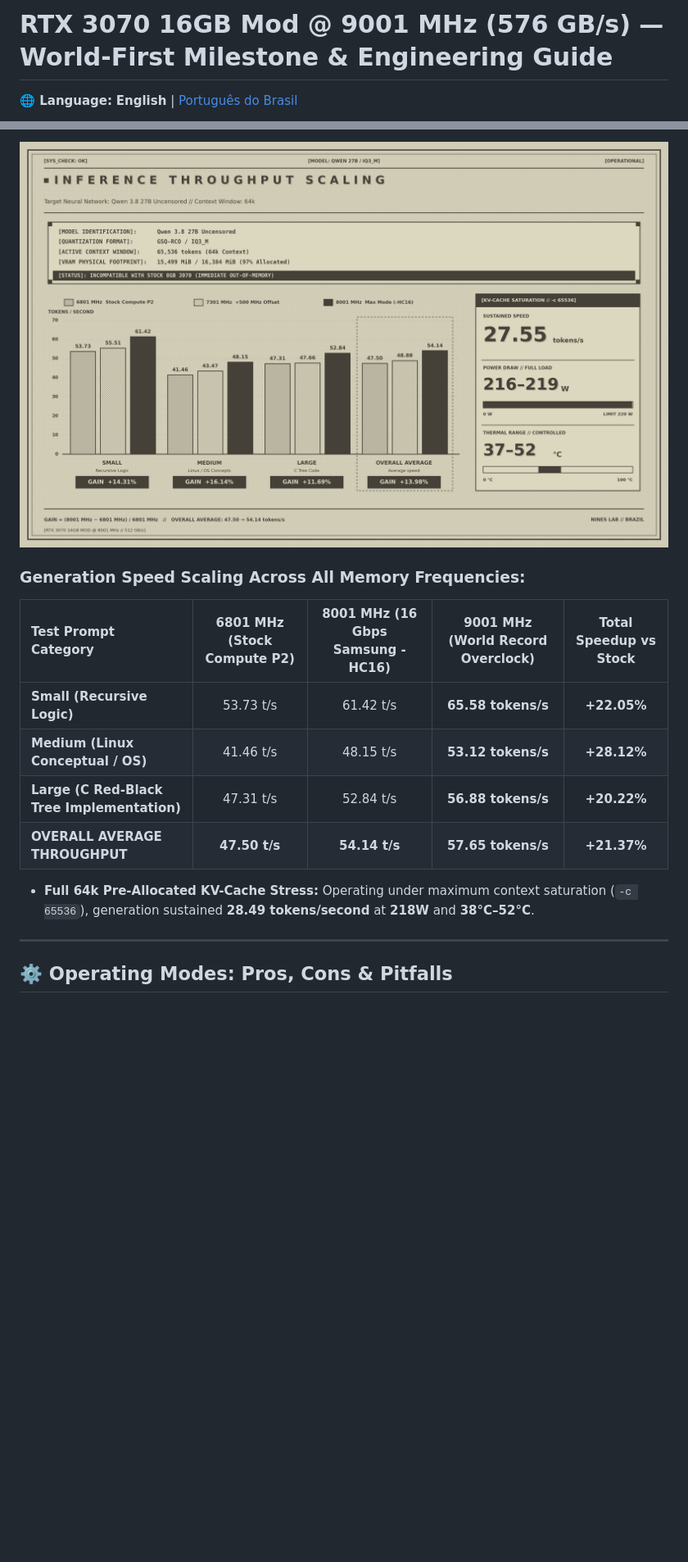
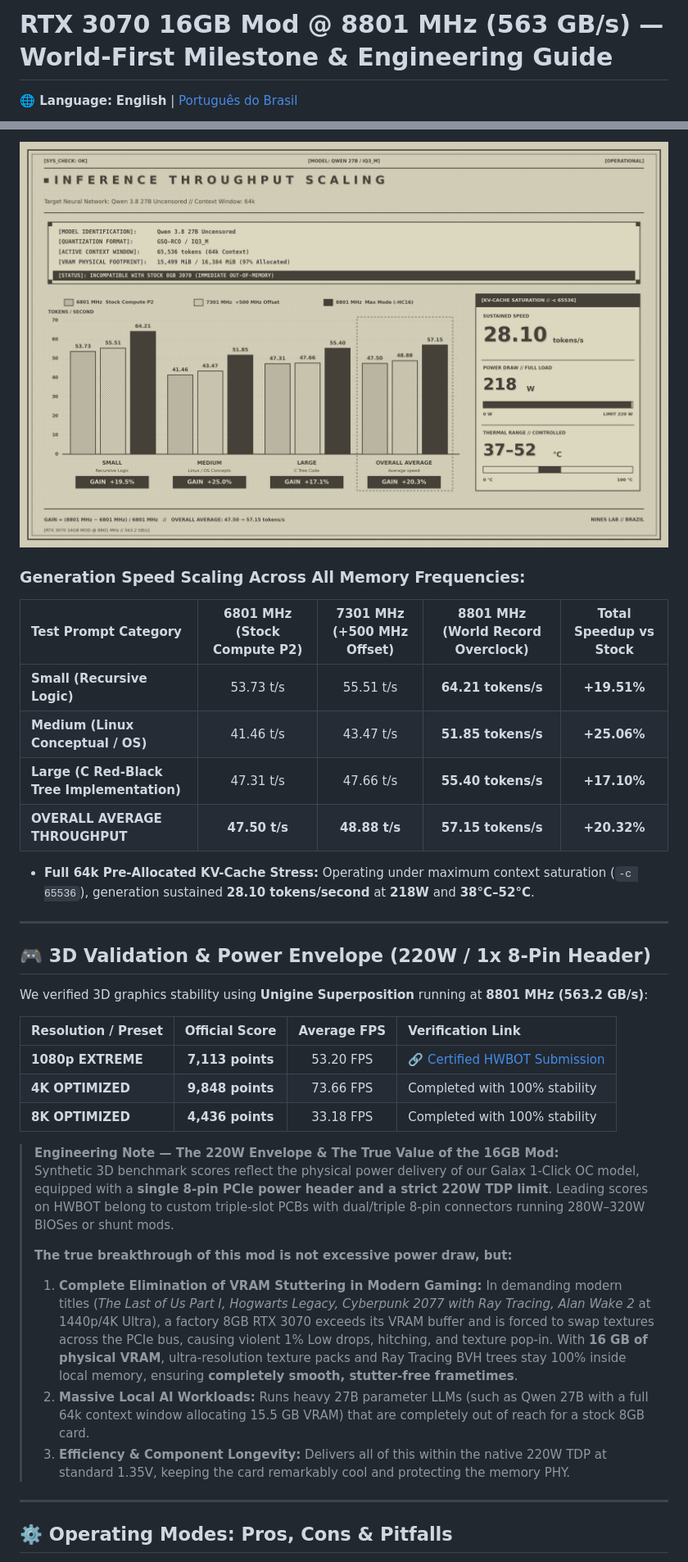
Before and after one commit to nineslab-br/RTX-3070-16GB-8801MHz-563GBs-World-First, a Markdown page: README.md, 2 parts joined by grey strips. Shown at 82% size. GitHub-like rendering; pictures changed too: assets/qwen_27b_iq3m_speedup_en.png; blank space fills up the shorter version.

Commit message:
docs: update to 8801 MHz (563.2 GB/s), add Superposition HWBOT score and stutter-free gaming section

```diff
--- a/README.md
+++ b/README.md
@@ -1,4 +1,4 @@
-# RTX 3070 16GB Mod @ 9001 MHz (576 GB/s) — World-First Milestone & Engineering Guide
+# RTX 3070 16GB Mod @ 8801 MHz (563 GB/s) — World-First Milestone & Engineering Guide
 
 **🌐 Language:** **English** | [Português do Brasil](README_pt-BR.md)
 
@@ -87,14 +87,34 @@ We evaluated local LLM generation performance using **`Qwen 3.8 27B Uncensored (
 
 ### Generation Speed Scaling Across All Memory Frequencies:
 
-| Test Prompt Category | 6801 MHz (Stock Compute P2) | 8001 MHz (16 Gbps Samsung -HC16) | 9001 MHz (World Record Overclock) | Total Speedup vs Stock |
+| Test Prompt Category | 6801 MHz (Stock Compute P2) | 7301 MHz (+500 MHz Offset) | 8801 MHz (World Record Overclock) | Total Speedup vs Stock |
 | :--- | :---: | :---: | :---: | :---: |
-| **Small (Recursive Logic)** | 53.73 t/s | 61.42 t/s | **65.58 tokens/s** | **+22.05%** |
-| **Medium (Linux Conceptual / OS)** | 41.46 t/s | 48.15 t/s | **53.12 tokens/s** | **+28.12%** |
-| **Large (C Red-Black Tree Implementation)** | 47.31 t/s | 52.84 t/s | **56.88 tokens/s** | **+20.22%** |
-| **OVERALL AVERAGE THROUGHPUT** | **47.50 t/s** | **54.14 t/s** | **57.65 tokens/s** | **+21.37%** |
+| **Small (Recursive Logic)** | 53.73 t/s | 55.51 t/s | **64.21 tokens/s** | **+19.51%** |
+| **Medium (Linux Conceptual / OS)** | 41.46 t/s | 43.47 t/s | **51.85 tokens/s** | **+25.06%** |
+| **Large (C Red-Black Tree Implementation)** | 47.31 t/s | 47.66 t/s | **55.40 tokens/s** | **+17.10%** |
+| **OVERALL AVERAGE THROUGHPUT** | **47.50 t/s** | **48.88 t/s** | **57.15 tokens/s** | **+20.32%** |
 
-* **Full 64k Pre-Allocated KV-Cache Stress:** Operating under maximum context saturation (`-c 65536`), generation sustained **28.49 tokens/second** at **218W** and **38°C–52°C**.
+* **Full 64k Pre-Allocated KV-Cache Stress:** Operating under maximum context saturation (`-c 65536`), generation sustained **28.10 tokens/second** at **218W** and **38°C–52°C**.
+
+---
+
+## 🎮 3D Validation & Power Envelope (220W / 1x 8-Pin Header)
+
+We verified 3D graphics stability using **Unigine Superposition** running at **8801 MHz (563.2 GB/s)**:
+
+| Resolution / Preset | Official Score | Average FPS | Verification Link |
+| :--- | :---: | :---: | :--- |
+| **1080p EXTREME** | **7,113 points** | 53.20 FPS | 🔗 [Certified HWBOT Submission](https://hwbot.org/submission/6092224) |
+| **4K OPTIMIZED** | **9,848 points** | 73.66 FPS | Completed with 100% stability |
+| **8K OPTIMIZED** | **4,436 points** | 33.18 FPS | Completed with 100% stability |
+
+> **Engineering Note — The 220W Envelope & The True Value of the 16GB Mod:**
+> Synthetic 3D benchmark scores reflect the physical power delivery of our Galax 1-Click OC model, equipped with a **single 8-pin PCIe power header and a strict 220W TDP limit**. Leading scores on HWBOT belong to custom triple-slot PCBs with dual/triple 8-pin connectors running 280W–320W BIOSes or shunt mods.
+>
+> **The true breakthrough of this mod is not excessive power draw, but:**
+> 1. **Complete Elimination of VRAM Stuttering in Modern Gaming:** In demanding modern titles (*The Last of Us Part I, Hogwarts Legacy, Cyberpunk 2077 with Ray Tracing, Alan Wake 2* at 1440p/4K Ultra), a factory 8GB RTX 3070 exceeds its VRAM buffer and is forced to swap textures across the PCIe bus, causing violent 1% Low drops, hitching, and texture pop-in. With **16 GB of physical VRAM**, ultra-resolution texture packs and Ray Tracing BVH trees stay 100% inside local memory, ensuring **completely smooth, stutter-free frametimes**.
+> 2. **Massive Local AI Workloads:** Runs heavy 27B parameter LLMs (such as Qwen 27B with a full 64k context window allocating 15.5 GB VRAM) that are completely out of reach for a stock 8GB card.
+> 3. **Efficiency & Component Longevity:** Delivers all of this within the native 220W TDP at standard 1.35V, keeping the card remarkably cool and protecting the memory PHY.
 
 ---
 
```
Also changed, not shown: other parts of README.md (+22 -22 lines), README_pt-BR.md (+49 -29 lines), assets/nvtop_8001mhz_proof.jpg (deleted), assets/nvtop_8801mhz_proof.png (added), assets/qwen_27b_iq3m_speedup_pt.png, assets/vram_bandwidth_comparison_en.png, assets/vram_bandwidth_comparison_pt.png, 1 other file.
